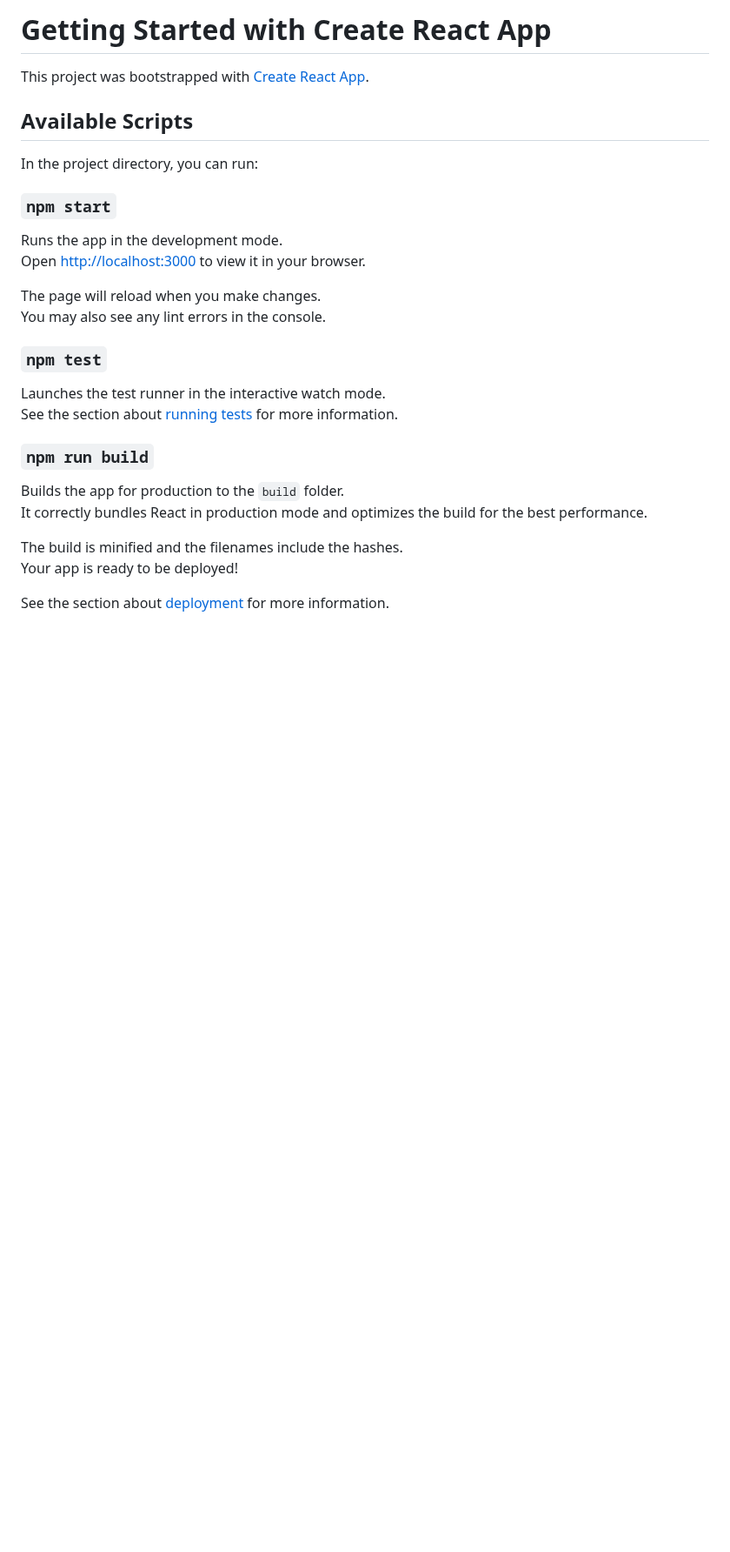
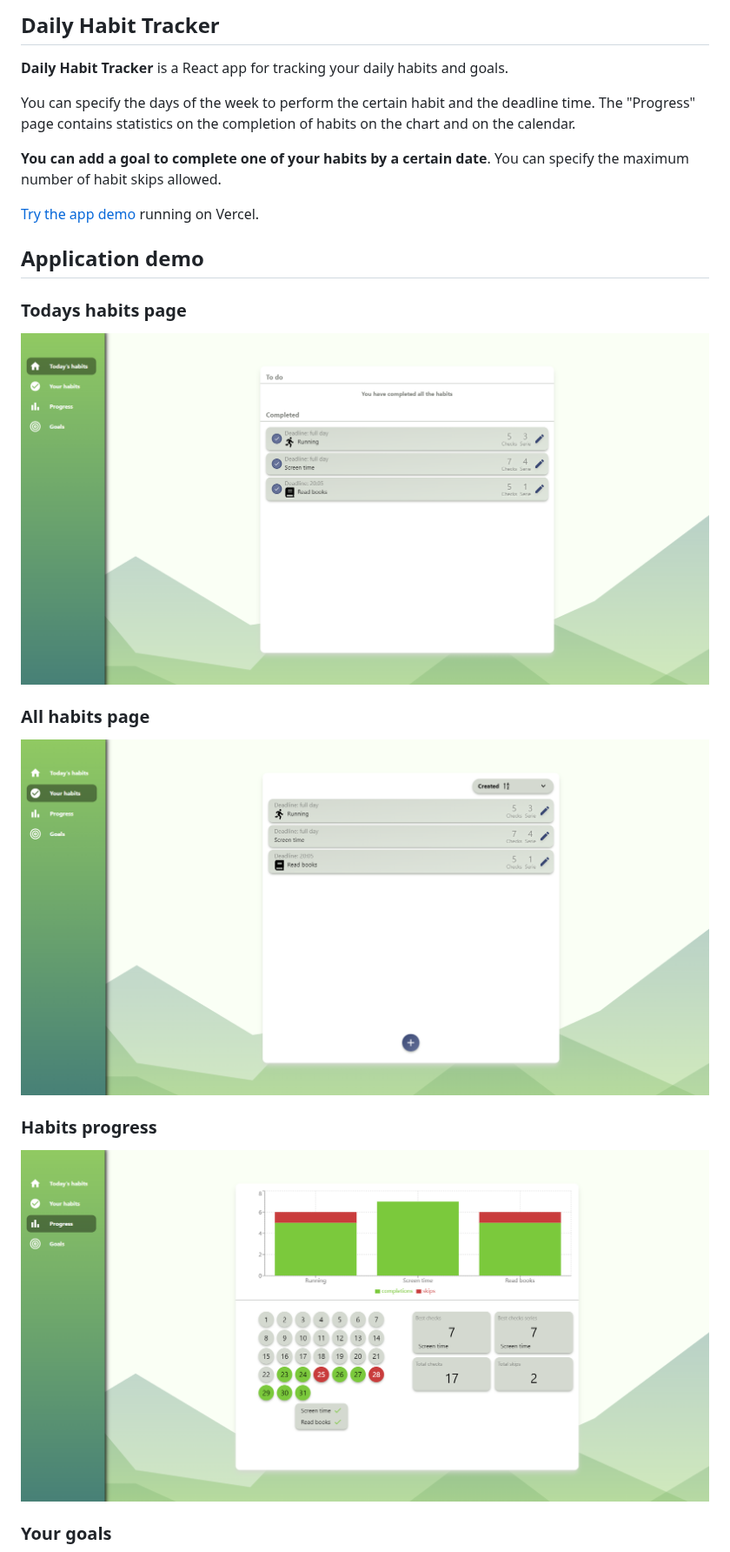
Before and after one commit to IhorAntiukhov/daily-habit-tracker, a Markdown page: README.md, the part around one of its changes. Shown at 87% size. Drawn GitHub-style; pictures changed too: github-images/all-habits.png (added), github-images/progress.png (added), github-images/todays-habits.png (added); blank space fills up the shorter version.

```diff
--- a/README.md
+++ b/README.md
@@ -1,31 +1,26 @@
-# Getting Started with Create React App
+## Daily Habit Tracker
 
-This project was bootstrapped with [Create React App](https://github.com/facebook/create-react-app).
+**Daily Habit Tracker** is a React app for tracking your daily habits and goals.
 
-## Available Scripts
+You can specify the days of the week to perform the certain habit and the deadline time. The "Progress" page contains statistics on the completion of habits on the chart and on the calendar.
 
-In the project directory, you can run:
+**You can add a goal to complete one of your habits by a certain date**. You can specify the maximum number of habit skips allowed.
 
-### `npm start`
+[Try the app demo](https://daily-habit-tracker-indol.vercel.app/) running on Vercel.
 
-Runs the app in the development mode.\
-Open [http://localhost:3000](http://localhost:3000) to view it in your browser.
+## Application demo
 
-The page will reload when you make changes.\
-You may also see any lint errors in the console.
+### Todays habits page
 
-### `npm test`
+<img src="github-images/todays-habits.png" alt="Todays habits" width="800">
 
-Launches the test runner in the interactive watch mode.\
-See the section about [running tests](https://facebook.github.io/create-react-app/docs/running-tests) for more information.
+### All habits page
 
-### `npm run build`
+<img src="github-images/all-habits.png" alt="All habits" width="800">
 
-Builds the app for production to the `build` folder.\
-It correctly bundles React in production mode and optimizes the build for the best performance.
+### Habits progress
 
-The build is minified and the filenames include the hashes.\
-Your app is ready to be deployed!
+<img src="github-images/progress.png" alt="Progress" width="800">
 
-See the section about [deployment](https://facebook.github.io/create-react-app/docs/deployment) for more information.
+### Your goals
 
```
Also changed, not shown: other parts of README.md (+14 -33 lines), github-images/goals.png (added).
